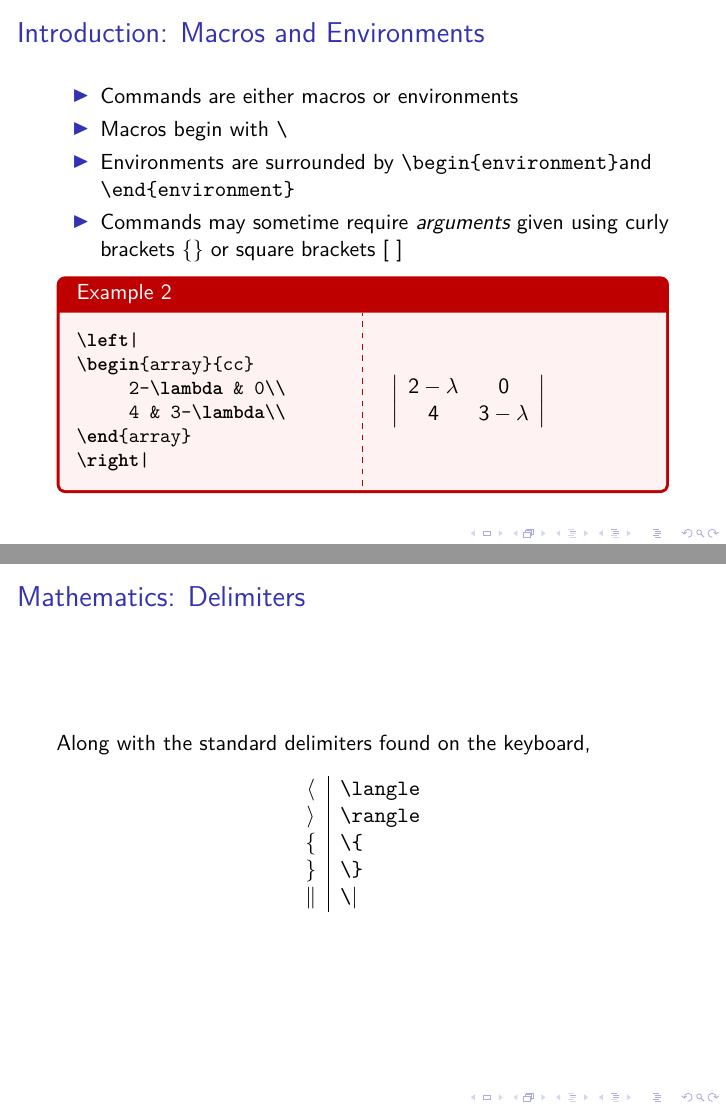
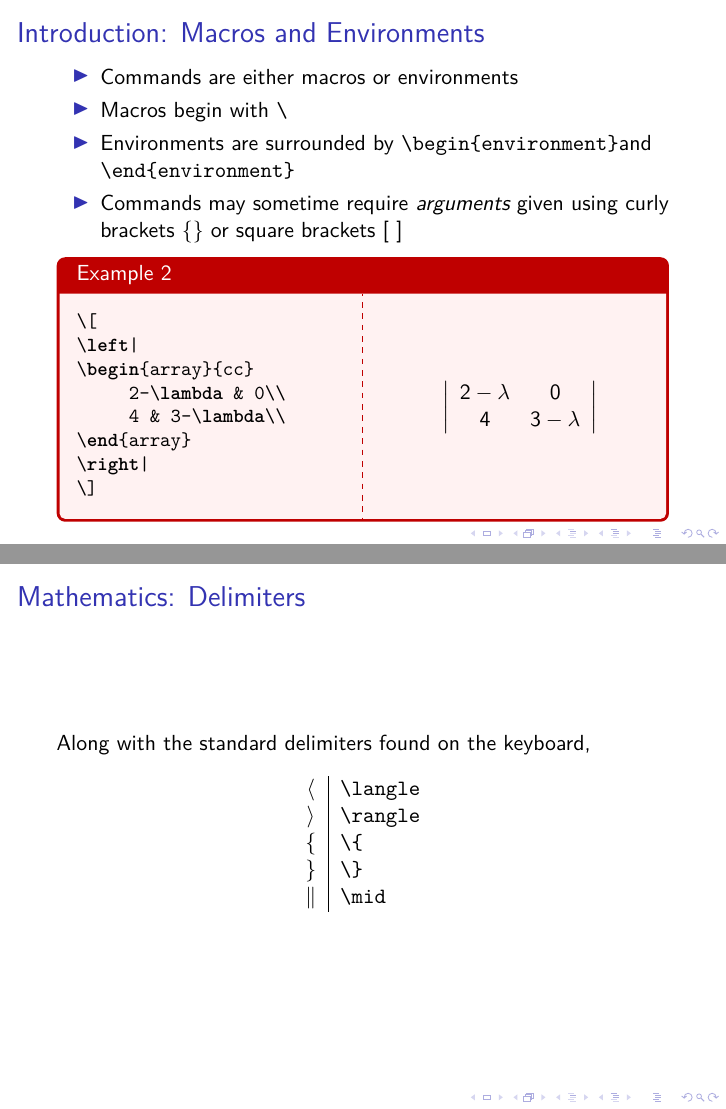
Before and after one commit to UWA-Maths-Union/mu-workshops, LaTeX slides (pre-2022/2021-latex/workshop-slides/workshop-slides.tex): pages 6 and 27 of 48, joined at a grey line. The pictures show the PDF file pre-2022/2021-latex/workshop-slides/workshop-slides.pdf that the author committed with the source.

Commit message:
Corrected slides from 2021

```diff
--- a/pre-2022/2021-latex/workshop-slides/workshop-slides.tex
+++ b/pre-2022/2021-latex/workshop-slides/workshop-slides.tex
@@ -370,7 +373,7 @@ $ \hat{a},  \dot{a},  \ddot{a},  \bar{a} $
         $\rangle$ & \verb|\rangle|\\
         $\{$      & \verb|\{|\\
         $\}$      & \verb|\}|\\
-        $\|$      & \verb|\|\mid\\
+        $\|$      & \verb|\mid|\\
     \end{tabular}
     \end{center}
 \end{frame}
```
Also changed, not shown: pre-2022/2021-latex/workshop-slides/workshop-slides.pdf, pre-2022/2021-latex/workshop-slides/workshop-slides.tex (5 more changed lines).
